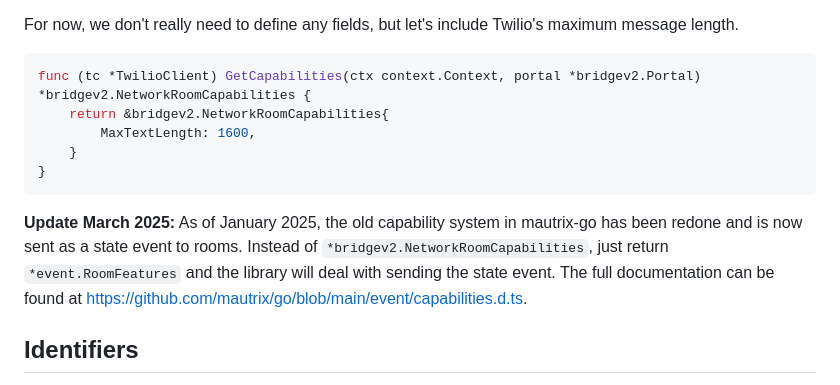
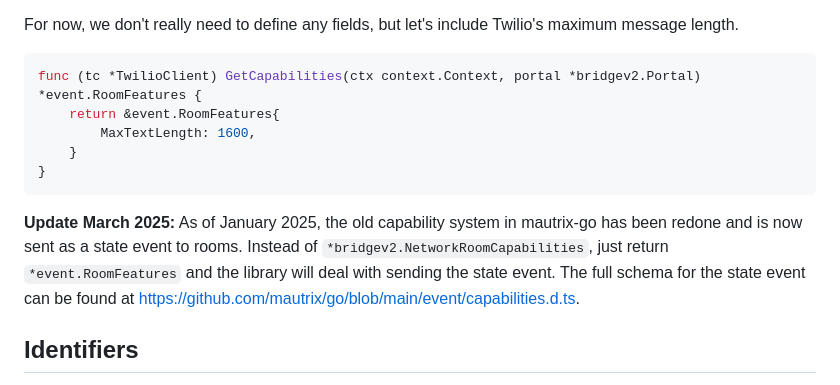
Before and after one commit to maunium/mau.fi, a Markdown page: blog/posts/2024-07-08-megabridge-twilio.md, the part around the change. Drawn GitHub-style.

````diff
--- a/blog/posts/2024-07-08-megabridge-twilio.md
+++ b/blog/posts/2024-07-08-megabridge-twilio.md
@@ -409,8 +409,8 @@ For now, we don't really need to define any fields, but let's include Twilio's
 maximum message length.
 
 ```go
-func (tc *TwilioClient) GetCapabilities(ctx context.Context, portal *bridgev2.Portal) *bridgev2.NetworkRoomCapabilities {
-	return &bridgev2.NetworkRoomCapabilities{
+func (tc *TwilioClient) GetCapabilities(ctx context.Context, portal *bridgev2.Portal) *event.RoomFeatures {
+	return &event.RoomFeatures{
 		MaxTextLength: 1600,
 	}
 }
@@ -419,8 +419,8 @@ func (tc *TwilioClient) GetCapabilities(ctx context.Context, portal *bridgev2.Po
 **Update March 2025:** As of January 2025, the old capability system in
 mautrix-go has been redone and is now sent as a state event to rooms. Instead
 of `*bridgev2.NetworkRoomCapabilities`, just return `*event.RoomFeatures` and
-the library will deal with sending the state event. The full documentation can
-be found at <https://github.com/mautrix/go/blob/main/event/capabilities.d.ts>.
+the library will deal with sending the state event. The full schema for the
+state event can be found at <https://github.com/mautrix/go/blob/main/event/capabilities.d.ts>.
 
 ## Identifiers
 Before we get to the next functions in `NetworkAPI`, we'll need to cover network
````
